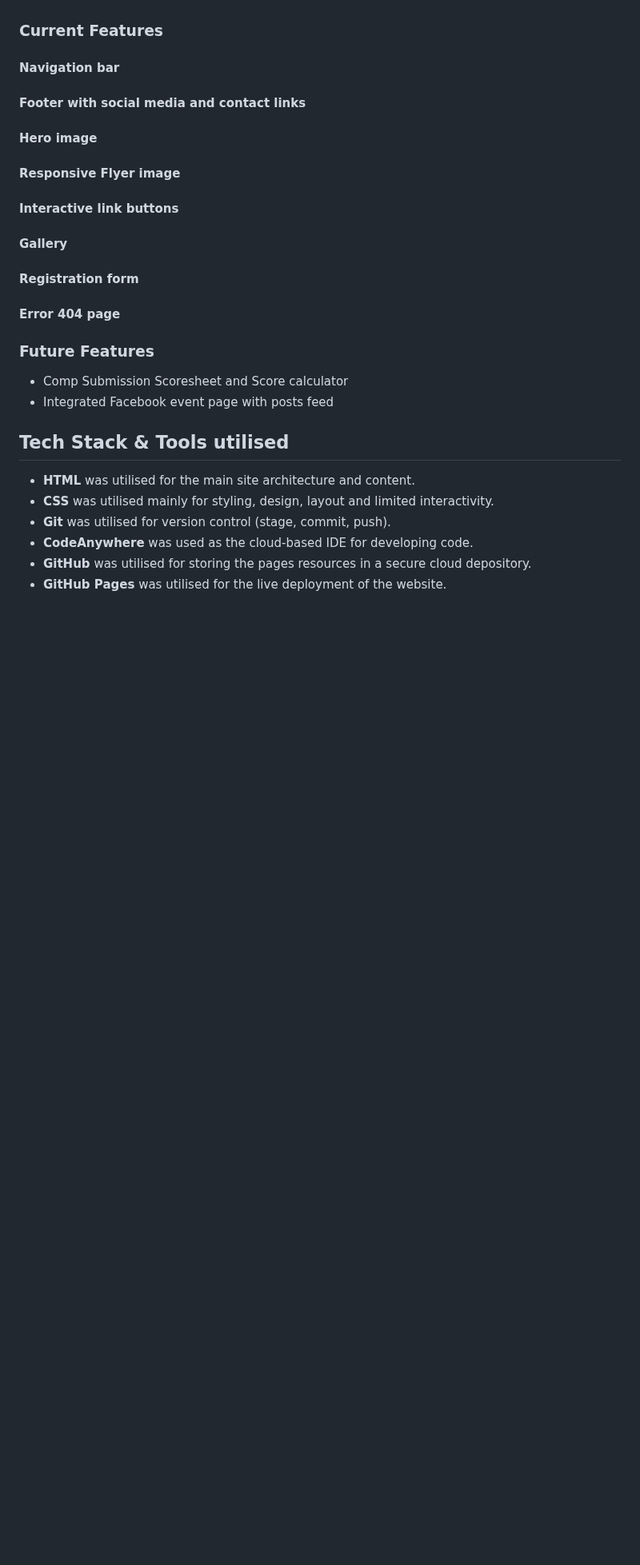
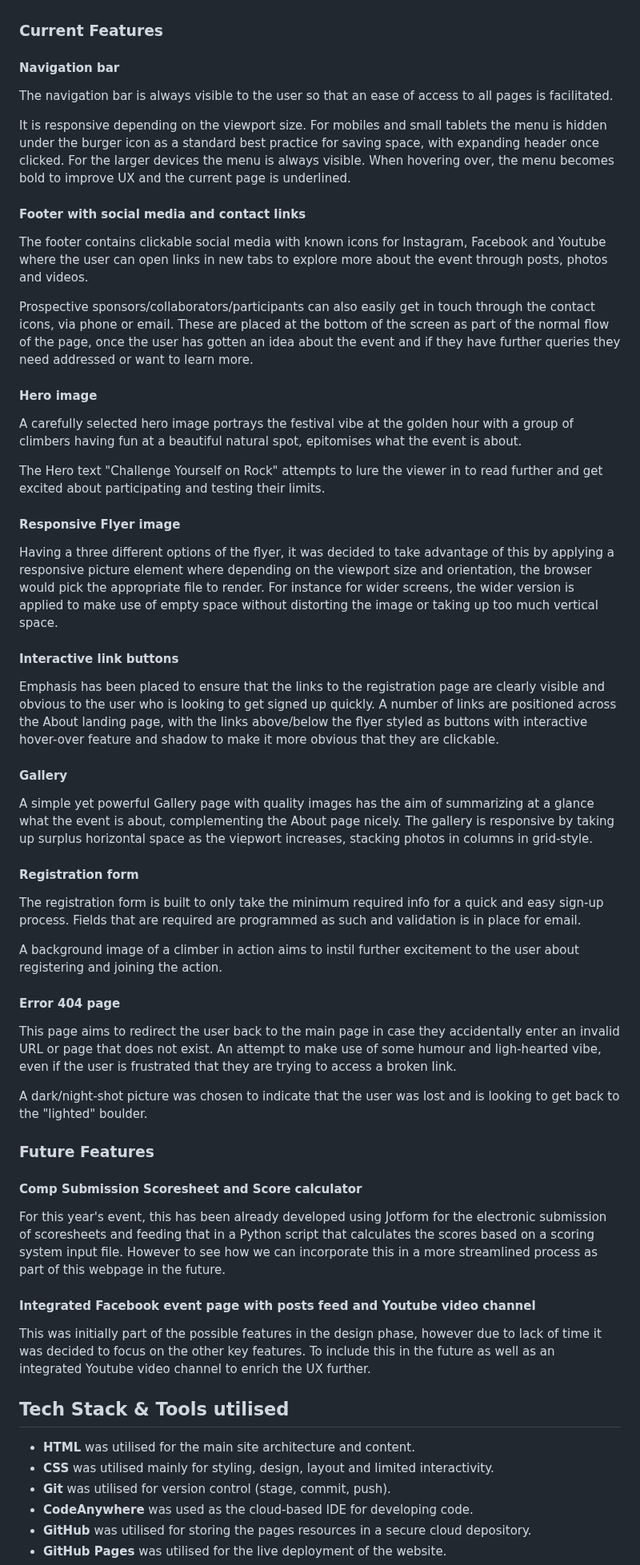
Before and after one commit to dimispapa/cy_boulder_fest, a Markdown page: README.md, the part around one of its changes. Shown at 80% size. Rendered like a GitHub page; blank space fills up the shorter version.

Commit message:
doc: add feature explanations to readme

```diff
--- a/README.md
+++ b/README.md
@@ -176,17 +176,46 @@ This website has three main pages and all of them can be accessed via the naviga
 
 ### Current Features
 #### Navigation bar
+The navigation bar is always visible to the user so that an ease of access to all pages is facilitated.
+
+It is responsive depending on the viewport size. For mobiles and small tablets the menu is hidden under the burger icon as a standard best practice for saving space, with expanding header once clicked. For the larger devices the menu is always visible. When hovering over, the menu becomes bold to improve UX and the current page is underlined.
+
 #### Footer with social media and contact links
+The footer contains clickable social media with known icons for Instagram, Facebook and Youtube where the user can open links in new tabs to explore more about the event through posts, photos and videos.
+
+Prospective sponsors/collaborators/participants can also easily get in touch through the contact icons, via phone or email. These are placed at the bottom of the screen as part of the normal flow of the page, once the user has gotten an idea about the event and if they have further queries they need addressed or want to learn more.
+
 #### Hero image
+A carefully selected hero image portrays the festival vibe at the golden hour with a group of climbers having fun at a beautiful natural spot, epitomises what the event is about.
+
+The Hero text "Challenge Yourself on Rock" attempts to lure the viewer in to read further and get excited about participating and testing their limits.
+
 #### Responsive Flyer image
+Having a three different options of the flyer, it was decided to take advantage of this by applying a responsive picture element where depending on the viewport size and orientation, the browser would pick the appropriate file to render. For instance for wider screens, the wider version is applied to make use of empty space without distorting the image or taking up too much vertical space.
+
+
 #### Interactive link buttons
+Emphasis has been placed to ensure that the links to the registration page are clearly visible and obvious to the user who is looking to get signed up quickly. A number of links are positioned across the About landing page, with the links above/below the flyer styled as buttons with interactive hover-over feature and shadow to make it more obvious that they are clickable.
+
 #### Gallery
+A simple yet powerful Gallery page with quality images has the aim of summarizing at a glance what the event is about, complementing the About page nicely. The gallery is responsive by taking up surplus horizontal space as the viepwort increases, stacking photos in columns in grid-style.
+
 #### Registration form
+The registration form is built to only take the minimum required info for a quick and easy sign-up process. Fields that are required are programmed as such and validation is in place for email.
+
+A background image of a climber in action aims to instil further excitement to the user about registering and joining the action.
+
 #### Error 404 page
+This page aims to redirect the user back to the main page in case they accidentally enter an invalid URL or page that does not exist. An attempt to make use of some humour and ligh-hearted vibe, even if the user is frustrated that they are trying to access a broken link.
+
+A dark/night-shot picture was chosen to indicate that the user was lost and is looking to get back to the "lighted" boulder.
 
 ### Future Features
-* Comp Submission Scoresheet and Score calculator
-* Integrated Facebook event page with posts feed
+#### Comp Submission Scoresheet and Score calculator
+For this year's event, this has been already developed using Jotform for the electronic submission of scoresheets and feeding that in a Python script that calculates the scores based on a scoring system input file. However to see how we can incorporate this in a more streamlined process as part of this webpage in the future.
+
+#### Integrated Facebook event page with posts feed and Youtube video channel
+This was initially part of the possible features in the design phase, however due to lack of time it was decided to focus on the other key features. To include this in the future as well as an integrated Youtube video channel to enrich the UX further.
 
 ## Tech Stack & Tools utilised
 * **HTML** was utilised for the main site architecture and content.
```
Also changed, not shown: other parts of README.md (+4 -1 lines).
